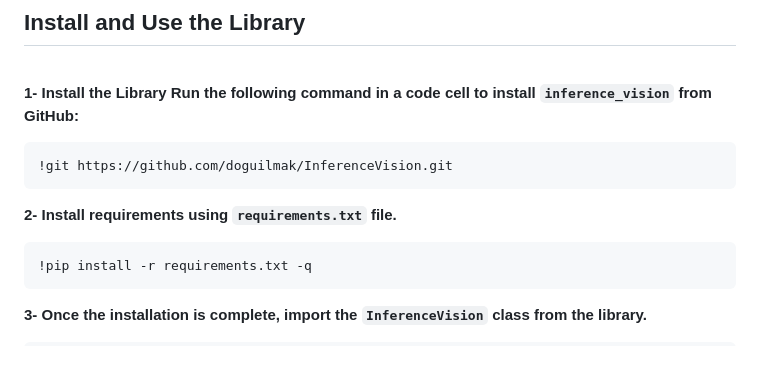
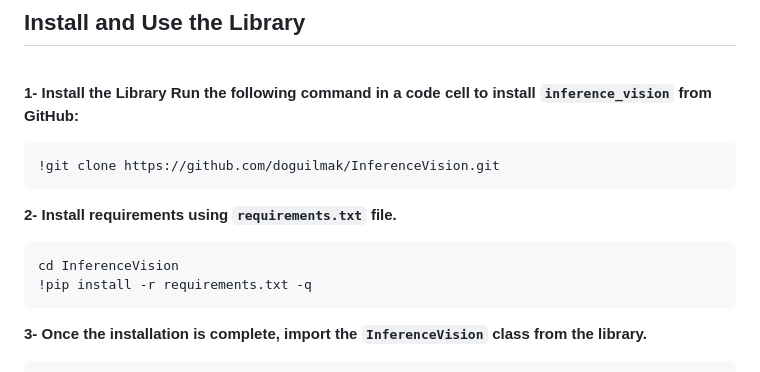
Before and after one commit to doguilmak/InferenceVision, a Markdown page: README.md, the part around the change. Drawn GitHub-style.

```diff
--- a/README.md
+++ b/README.md
@@ -84,11 +84,12 @@ $$ lon = lon_{top \space left} + (lon_{bottom \space right} - lon_{top \space le
 
 **1- Install the Library Run the following command in a code cell to install `inference_vision` from GitHub:**
 
-    !git https://github.com/doguilmak/InferenceVision.git
+    !git clone https://github.com/doguilmak/InferenceVision.git
 
 
 **2- Install requirements using `requirements.txt` file.**
 
+	cd InferenceVision
     !pip install -r requirements.txt -q
 
 **3- Once the installation is complete, import the `InferenceVision` class from the library.**
```
